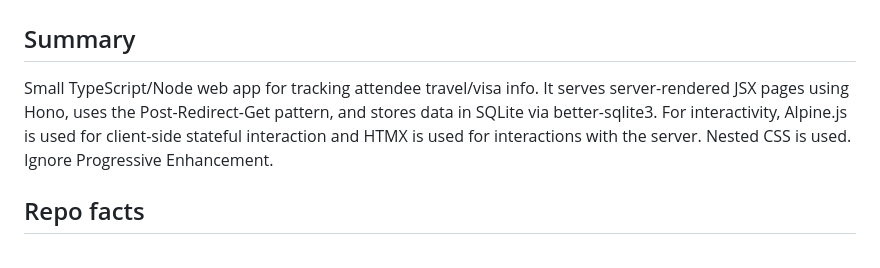
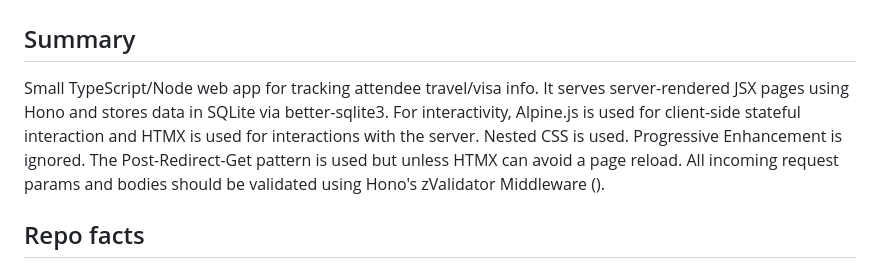
Before and after one commit to pofl/attendance, a Markdown page: AGENTS.md, the part around the change. Rendered like a GitHub page.

```diff
--- a/AGENTS.md
+++ b/AGENTS.md
@@ -3,10 +3,12 @@
 ## Summary
 
 Small TypeScript/Node web app for tracking attendee travel/visa info. It serves
-server-rendered JSX pages using Hono, uses the Post-Redirect-Get pattern, and
-stores data in SQLite via better-sqlite3. For interactivity, Alpine.js is used
-for client-side stateful interaction and HTMX is used for interactions with the
-server. Nested CSS is used. Ignore Progressive Enhancement.
+server-rendered JSX pages using Hono and stores data in SQLite via
+better-sqlite3. For interactivity, Alpine.js is used for client-side stateful
+interaction and HTMX is used for interactions with the server. Nested CSS is
+used. Progressive Enhancement is ignored. The Post-Redirect-Get pattern is used
+but unless HTMX can avoid a page reload. All incoming request params and bodies
+should be validated using Hono's zValidator Middleware ().
 
 ## Repo facts
 
```
